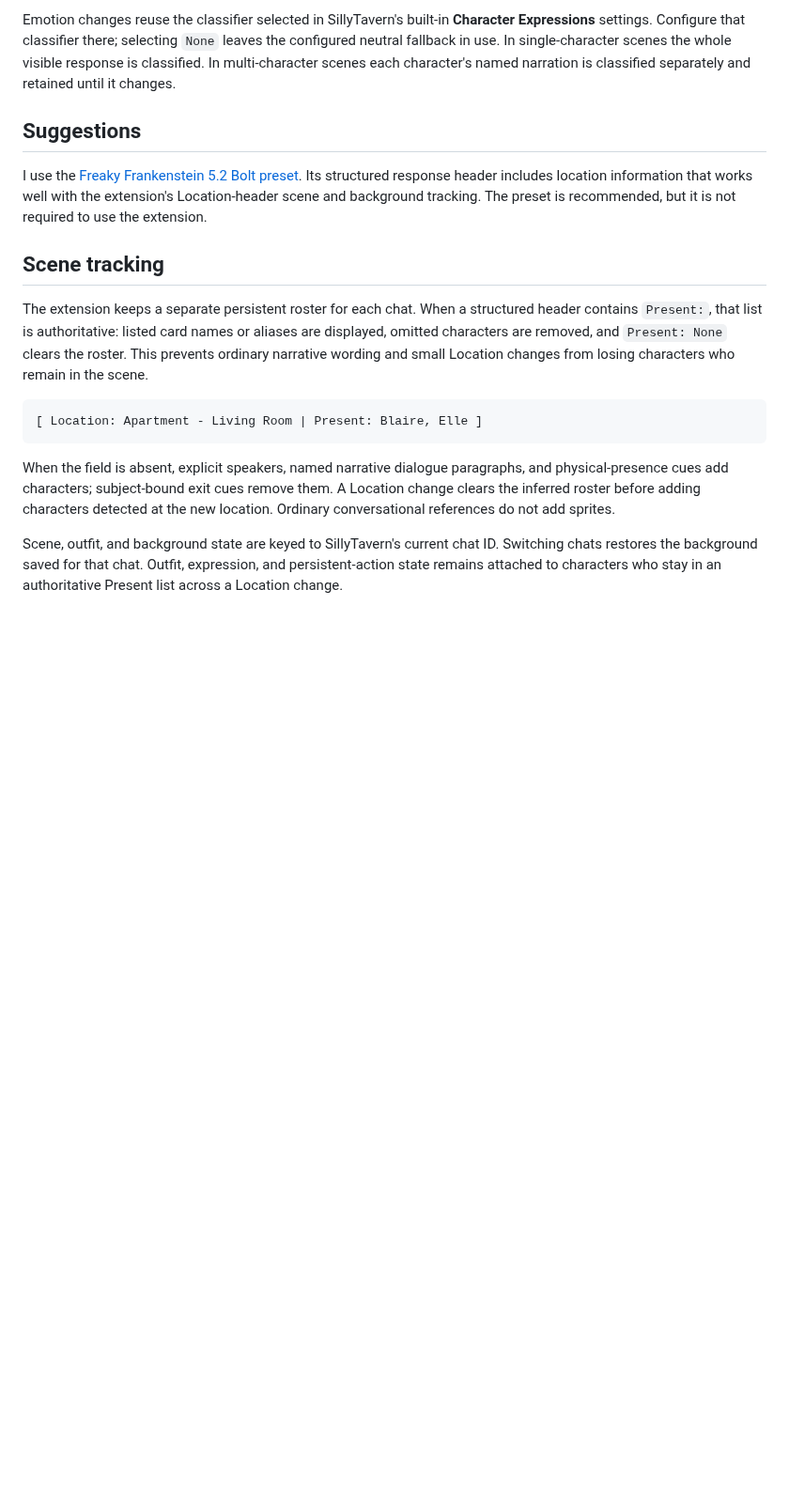
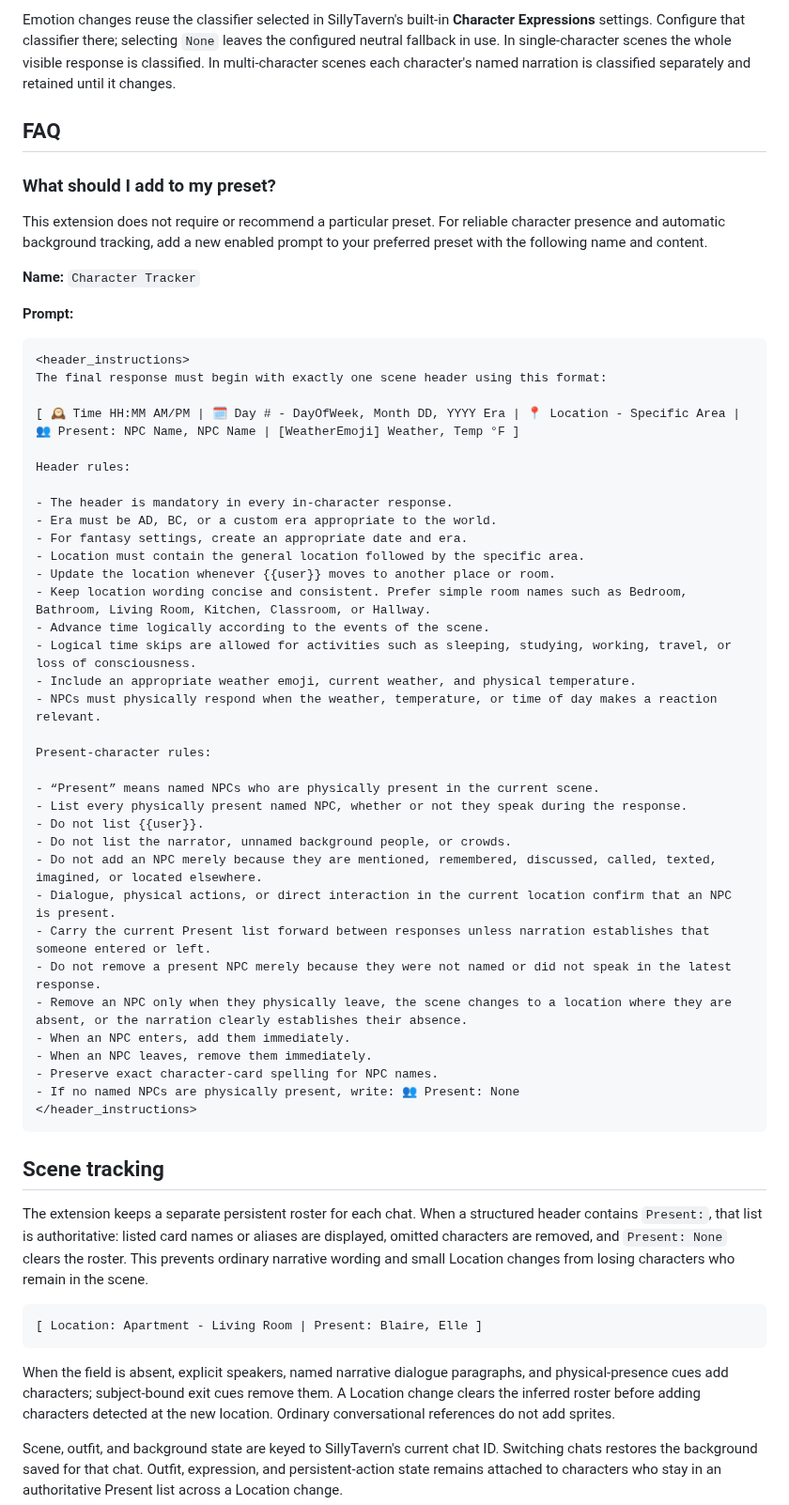
Before and after one commit to willdel/sillytavern-vn-npc-sprites, a Markdown page: README.md, the part around the change. Shown at 94% size. Rendered like a GitHub page; blank space fills up the shorter version.

Commit message:
Document preset-neutral character tracker prompt

````diff
--- a/README.md
+++ b/README.md
@@ -30,9 +30,52 @@ Normal expression, outfit, and action sprites can use transparent WebM animation
 
 Emotion changes reuse the classifier selected in SillyTavern's built-in **Character Expressions** settings. Configure that classifier there; selecting `None` leaves the configured neutral fallback in use. In single-character scenes the whole visible response is classified. In multi-character scenes each character's named narration is classified separately and retained until it changes.
 
-## Suggestions
+## FAQ
 
-I use the [Freaky Frankenstein 5.2 Bolt preset](https://www.reddit.com/r/SillyTavernAI/comments/1vmc07f/preset_update_freaky_frankenstein_52_the_first/). Its structured response header includes location information that works well with the extension's Location-header scene and background tracking. The preset is recommended, but it is not required to use the extension.
+### What should I add to my preset?
+
+This extension does not require or recommend a particular preset. For reliable character presence and automatic background tracking, add a new enabled prompt to your preferred preset with the following name and content.
+
+**Name:** `Character Tracker`
+
+**Prompt:**
+
+```text
+<header_instructions>
+The final response must begin with exactly one scene header using this format:
+
+[ 🕰️ Time HH:MM AM/PM | 🗓️ Day # - DayOfWeek, Month DD, YYYY Era | 📍 Location - Specific Area | 👥 Present: NPC Name, NPC Name | [WeatherEmoji] Weather, Temp °F ]
+
+Header rules:
+
+- The header is mandatory in every in-character response.
+- Era must be AD, BC, or a custom era appropriate to the world.
+- For fantasy settings, create an appropriate date and era.
+- Location must contain the general location followed by the specific area.
+- Update the location whenever {{user}} moves to another place or room.
+- Keep location wording concise and consistent. Prefer simple room names such as Bedroom, Bathroom, Living Room, Kitchen, Classroom, or Hallway.
+- Advance time logically according to the events of the scene.
+- Logical time skips are allowed for activities such as sleeping, studying, working, travel, or loss of consciousness.
+- Include an appropriate weather emoji, current weather, and physical temperature.
+- NPCs must physically respond when the weather, temperature, or time of day makes a reaction relevant.
+
+Present-character rules:
+
+- “Present” means named NPCs who are physically present in the current scene.
+- List every physically present named NPC, whether or not they speak during the response.
+- Do not list {{user}}.
+- Do not list the narrator, unnamed background people, or crowds.
+- Do not add an NPC merely because they are mentioned, remembered, discussed, called, texted, imagined, or located elsewhere.
+- Dialogue, physical actions, or direct interaction in the current location confirm that an NPC is present.
+- Carry the current Present list forward between responses unless narration establishes that someone entered or left.
+- Do not remove a present NPC merely because they were not named or did not speak in the latest response.
+- Remove an NPC only when they physically leave, the scene changes to a location where they are absent, or the narration clearly establishes their absence.
+- When an NPC enters, add them immediately.
+- When an NPC leaves, remove them immediately.
+- Preserve exact character-card spelling for NPC names.
+- If no named NPCs are physically present, write: 👥 Present: None
+</header_instructions>
+```
 
 ## Scene tracking
 
````
